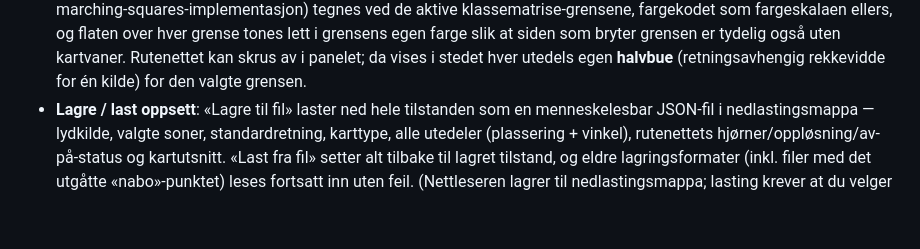
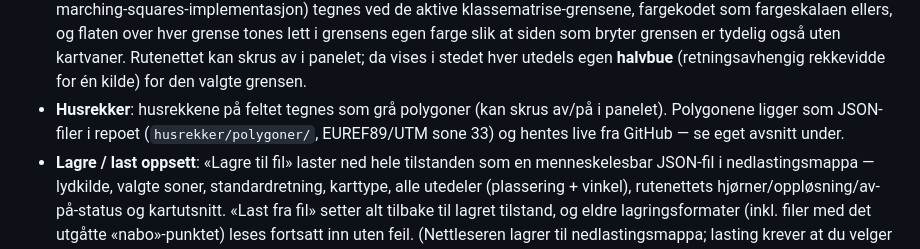
Before and after one commit to ttnesby/lydtrykk, a Markdown page: README.md, the part around one of its changes. Drawn GitHub-style; blank space fills up the shorter version.

```diff
--- a/README.md
+++ b/README.md
@@ -54,6 +54,10 @@ andre offsettene er A = 10 dBA og B = 5 dBA strengere enn C.
   bryter grensen er tydelig også uten kartvaner. Rutenettet kan skrus av i
   panelet; da vises i stedet hver utedels egen **halvbue** (retningsavhengig
   rekkevidde for én kilde) for den valgte grensen.
+- **Husrekker**: husrekkene på feltet tegnes som grå polygoner (kan skrus
+  av/på i panelet). Polygonene ligger som JSON-filer i repoet
+  (`husrekker/polygoner/`, EUREF89/UTM sone 33) og hentes live fra GitHub —
+  se eget avsnitt under.
 - **Lagre / last oppsett**: «Lagre til fil» laster ned hele tilstanden som en
   menneskelesbar JSON-fil i nedlastingsmappa — lydkilde, valgte soner,
   standardretning, karttype, alle utedeler (plassering + vinkel), rutenettets
```
Also changed, not shown: other parts of README.md (+32 -3 lines).
